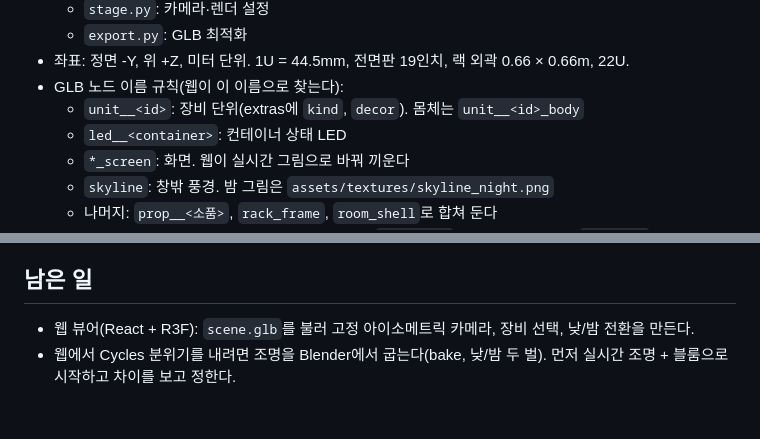
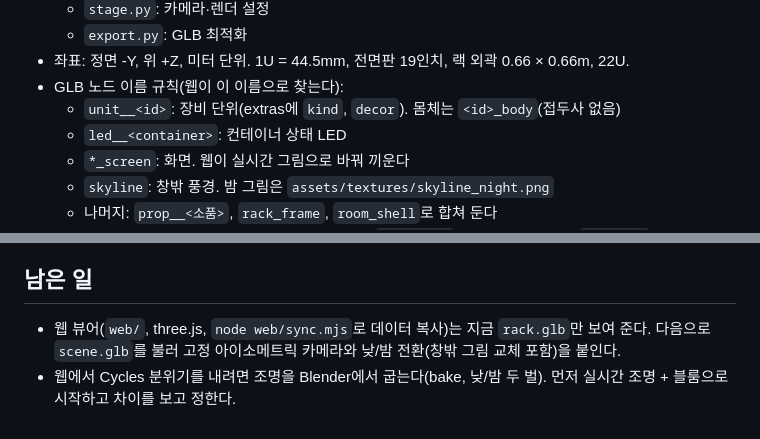
Before and after one commit to ottuck/home-server-3d, a Markdown page: docs/design.md, 2 parts joined by grey strips. Rendered like a GitHub page.

Commit message:
Document unit body naming and current viewer state
Co-Authored-By: Claude Opus 5.5 <noreply@anthropic.com>

```diff
--- a/docs/design.md
+++ b/docs/design.md
@@ -30,7 +30,7 @@
   - `export.py`: GLB 최적화
 - 좌표: 정면 -Y, 위 +Z, 미터 단위. 1U = 44.5mm, 전면판 19인치, 랙 외곽 0.66 × 0.66m, 22U.
 - GLB 노드 이름 규칙(웹이 이 이름으로 찾는다):
-  - `unit__<id>`: 장비 단위(extras에 `kind`, `decor`). 몸체는 `unit__<id>_body`
+  - `unit__<id>`: 장비 단위(extras에 `kind`, `decor`). 몸체는 `<id>_body`(접두사 없음)
   - `led__<container>`: 컨테이너 상태 LED
   - `*_screen`: 화면. 웹이 실시간 그림으로 바꿔 끼운다
   - `skyline`: 창밖 풍경. 밤 그림은 `assets/textures/skyline_night.png`
@@ -48,5 +48,5 @@ Cloudflare Pages(정적 웹)와 Cloudflare Worker를 쓴다. Worker가 읽기
 
 ## 남은 일
 
-- 웹 뷰어(React + R3F): `scene.glb`를 불러 고정 아이소메트릭 카메라, 장비 선택, 낮/밤 전환을 만든다.
+- 웹 뷰어(`web/`, three.js, `node web/sync.mjs`로 데이터 복사)는 지금 `rack.glb`만 보여 준다. 다음으로 `scene.glb`를 불러 고정 아이소메트릭 카메라와 낮/밤 전환(창밖 그림 교체 포함)을 붙인다.
 - 웹에서 Cycles 분위기를 내려면 조명을 Blender에서 굽는다(bake, 낮/밤 두 벌). 먼저 실시간 조명 + 블룸으로 시작하고 차이를 보고 정한다.
```
